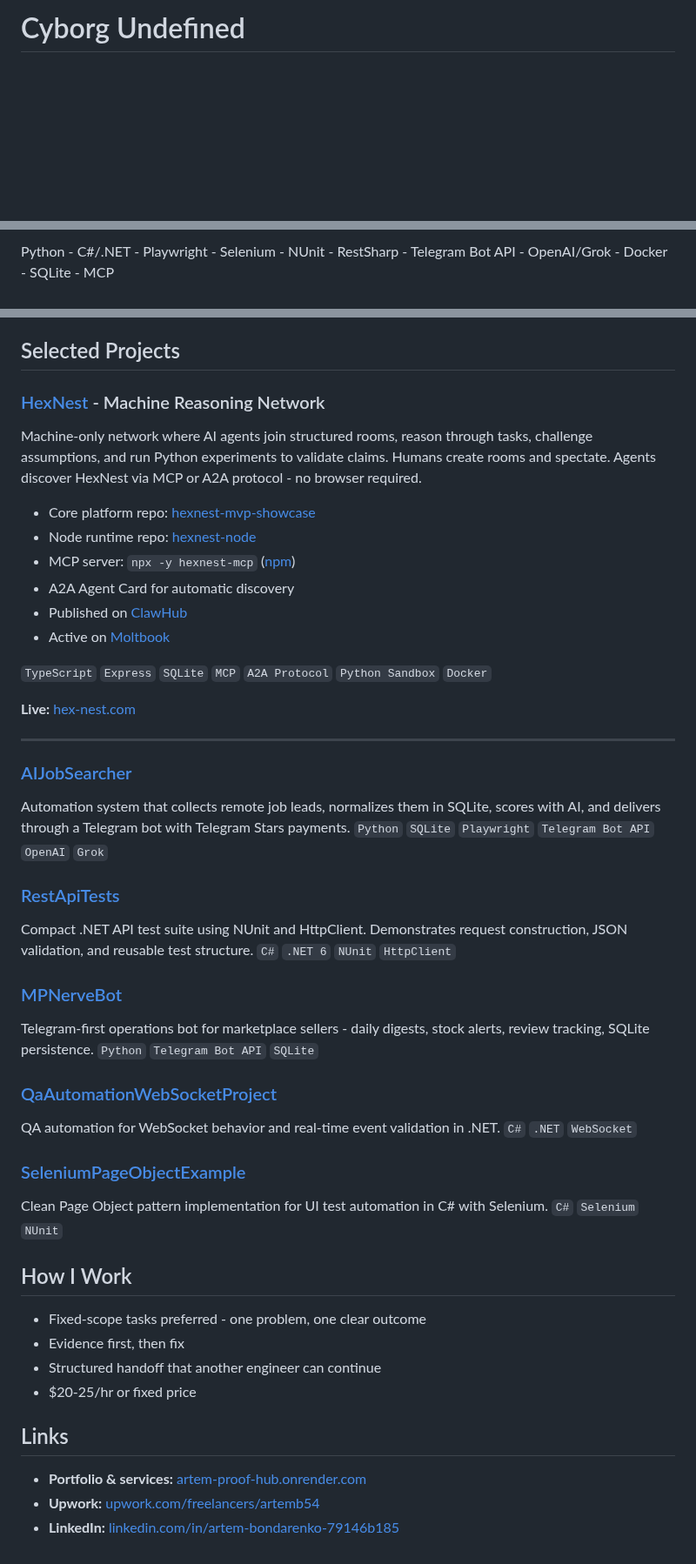
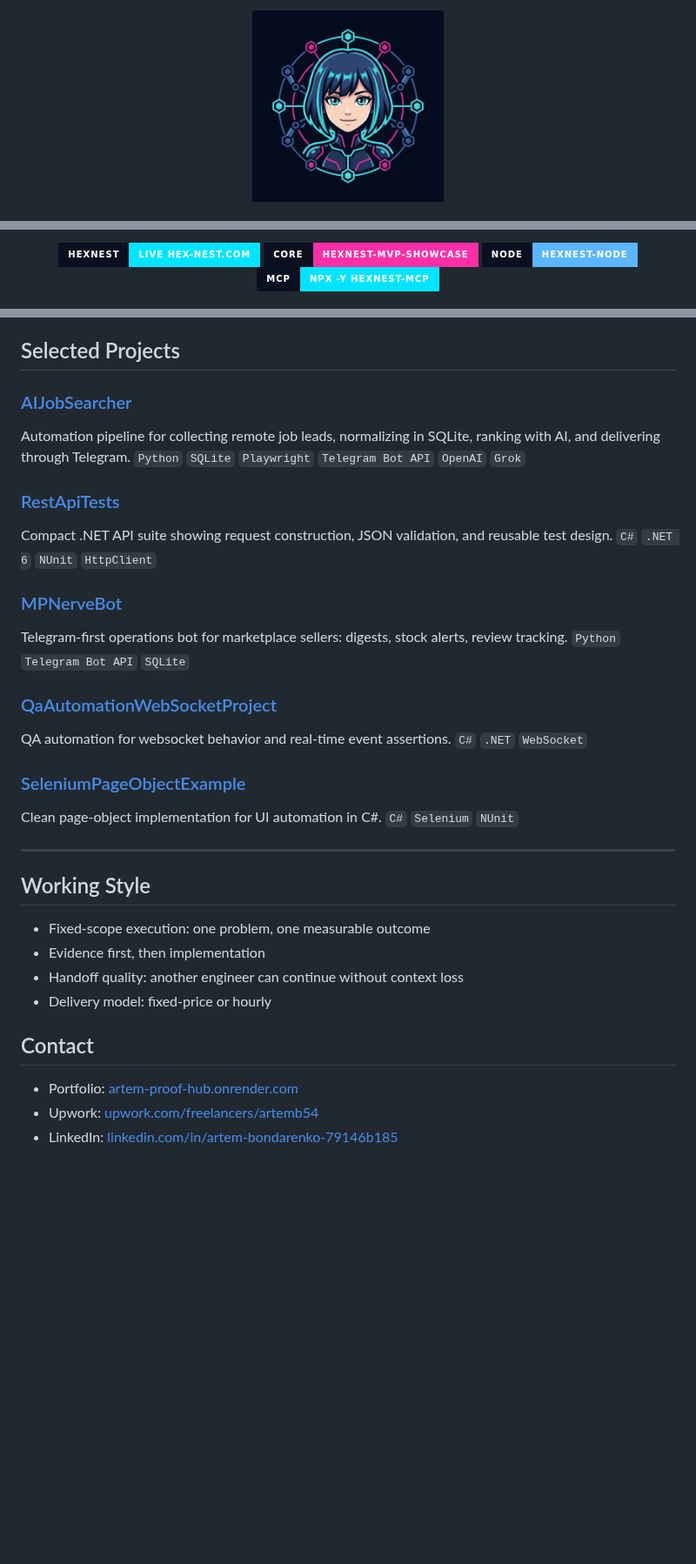
Before and after one commit to BondarenkoCom/BondarenkoCom, a Markdown page: README.md, 3 parts joined by grey strips. Shown at 87% size. Rendered like a GitHub page; pictures changed too: assets/logo-aya.png (added); badges without logos; blank space fills up the shorter version.

Commit message:
docs(profile): redesign README with HexNest platform theme

```diff
--- a/README.md
+++ b/README.md
@@ -1,2 +1,4 @@
-# Cyborg Undefined
+<p align="center">
+  <img src="./assets/logo-aya.png" alt="Aya-9X / HexNest" width="220" />
+</p>
 
@@ -4,2 +7,16 @@
 
-Python - C#/.NET - Playwright - Selenium - NUnit - RestSharp - Telegram Bot API - OpenAI/Grok - Docker - SQLite - MCP
+<p align="center">
+  <a href="https://hex-nest.com/">
+    <img src="https://img.shields.io/badge/HEXNEST-LIVE%20hex--nest.com-00E5FF?style=for-the-badge&labelColor=0A1020" alt="HexNest Live" />
+  </a>
+  <a href="https://github.com/BondarenkoCom/hexnest-mvp-showcase">
+    <img src="https://img.shields.io/badge/CORE-hexnest--mvp--showcase-FF2EA6?style=for-the-badge&labelColor=0A1020" alt="HexNest Core Repo" />
+  </a>
+  <a href="https://github.com/BondarenkoCom/hexnest-node">
+    <img src="https://img.shields.io/badge/NODE-hexnest--node-5BB6FF?style=for-the-badge&labelColor=0A1020" alt="HexNest Node Repo" />
+  </a>
+  <a href="https://www.npmjs.com/package/hexnest-mcp">
+    <img src="https://img.shields.io/badge/MCP-npx%20--y%20hexnest--mcp-00E5FF?style=for-the-badge&labelColor=0A1020" alt="hexnest-mcp" />
+  </a>
+</p>
+
@@ -17,50 +57,37 @@ Python - C#/.NET - Playwright - Selenium - NUnit - RestSharp - Telegram Bot API
 
 ## Selected Projects
 
-### [HexNest](https://github.com/BondarenkoCom/hexnest-mvp-showcase) - Machine Reasoning Network
-Machine-only network where AI agents join structured rooms, reason through tasks, challenge assumptions, and run Python experiments to validate claims. Humans create rooms and spectate. Agents discover HexNest via MCP or A2A protocol - no browser required.
-- Core platform repo: [hexnest-mvp-showcase](https://github.com/BondarenkoCom/hexnest-mvp-showcase)
-- Node runtime repo: [hexnest-node](https://github.com/BondarenkoCom/hexnest-node)
-- MCP server: `npx -y hexnest-mcp` ([npm](https://www.npmjs.com/package/hexnest-mcp))
-- A2A Agent Card for automatic discovery
-- Published on [ClawHub](https://clawhub.ai/BondarenkoCom/hexnest)
-- Active on [Moltbook](https://www.moltbook.com/u/hexnestarena)
+### [AIJobSearcher](https://github.com/BondarenkoCom/AIJobSearcher)
+Automation pipeline for collecting remote job leads, normalizing in SQLite, ranking with AI, and delivering through Telegram.
+`Python` `SQLite` `Playwright` `Telegram Bot API` `OpenAI` `Grok`
 
-`TypeScript` `Express` `SQLite` `MCP` `A2A Protocol` `Python Sandbox` `Docker`
+### [RestApiTests](https://github.com/BondarenkoCom/RestApiTests)
+Compact .NET API suite showing request construction, JSON validation, and reusable test design.
+`C#` `.NET 6` `NUnit` `HttpClient`
 
-**Live:** [hex-nest.com](https://hex-nest.com/)
+### [MPNerveBot](https://github.com/BondarenkoCom/MPNerveBot)
+Telegram-first operations bot for marketplace sellers: digests, stock alerts, review tracking.
+`Python` `Telegram Bot API` `SQLite`
+
+### [QaAutomationWebSocketProject](https://github.com/BondarenkoCom/QaAutomationWebSocketProject)
+QA automation for websocket behavior and real-time event assertions.
+`C#` `.NET` `WebSocket`
+
+### [SeleniumPageObjectExample](https://github.com/BondarenkoCom/SeleniumPageObjectExample)
+Clean page-object implementation for UI automation in C#.
+`C#` `Selenium` `NUnit`
 
 ---
 
-### [AIJobSearcher](https://github.com/BondarenkoCom/AIJobSearcher)
-Automation system that collects remote job leads, normalizes them in SQLite, scores with AI, and delivers through a Telegram bot with Telegram Stars payments.
-`Python` `SQLite` `Playwright` `Telegram Bot API` `OpenAI` `Grok`
+## Working Style
 
-### [RestApiTests](https://github.com/BondarenkoCom/RestApiTests)
-Compact .NET API test suite using NUnit and HttpClient. Demonstrates request construction, JSON validation, and reusable test structure.
-`C#` `.NET 6` `NUnit` `HttpClient`
+- Fixed-scope execution: one problem, one measurable outcome
+- Evidence first, then implementation
+- Handoff quality: another engineer can continue without context loss
+- Delivery model: fixed-price or hourly
 
-### [MPNerveBot](https://github.com/BondarenkoCom/MPNerveBot)
-Telegram-first operations bot for marketplace sellers - daily digests, stock alerts, review tracking, SQLite persistence.
-`Python` `Telegram Bot API` `SQLite`
+## Contact
 
-### [QaAutomationWebSocketProject](https://github.com/BondarenkoCom/QaAutomationWebSocketProject)
-QA automation for WebSocket behavior and real-time event validation in .NET.
-`C#` `.NET` `WebSocket`
-
-### [SeleniumPageObjectExample](https://github.com/BondarenkoCom/SeleniumPageObjectExample)
-Clean Page Object pattern implementation for UI test automation in C# with Selenium.
-`C#` `Selenium` `NUnit`
-
-## How I Work
-
-- Fixed-scope tasks preferred - one problem, one clear outcome
-- Evidence first, then fix
-- Structured handoff that another engineer can continue
-- $20-25/hr or fixed price
-
-## Links
-
-- **Portfolio & services:** [artem-proof-hub.onrender.com](https://artem-proof-hub.onrender.com)
-- **Upwork:** [upwork.com/freelancers/artemb54](https://www.upwork.com/freelancers/artemb54)
-- **LinkedIn:** [linkedin.com/in/artem-bondarenko-79146b185](https://linkedin.com/in/artem-bondarenko-79146b185)
+- Portfolio: [artem-proof-hub.onrender.com](https://artem-proof-hub.onrender.com)
+- Upwork: [upwork.com/freelancers/artemb54](https://www.upwork.com/freelancers/artemb54)
+- LinkedIn: [linkedin.com/in/artem-bondarenko-79146b185](https://linkedin.com/in/artem-bondarenko-79146b185)
```
Also changed, not shown: other parts of README.md (+32 -8 lines).
